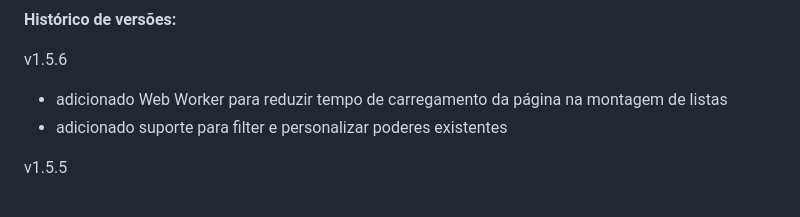
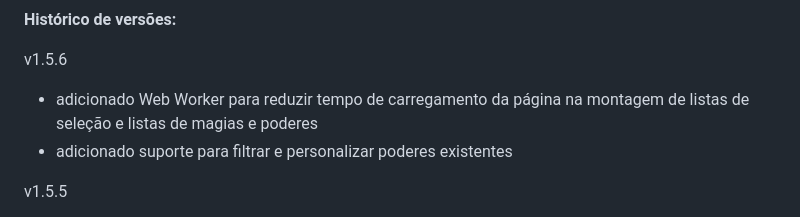
Before and after one commit to marmarx/marmarx.github.io, a Markdown page: t20/README.md, the part around the change. Drawn GitHub-style.

```diff
--- a/t20/README.md
+++ b/t20/README.md
@@ -12,8 +12,8 @@ Tarefas canceladas:
 <b>Histórico de versões:</b>
 
 v1.5.6
-- adicionado Web Worker para reduzir tempo de carregamento da página na montagem de listas
-- adicionado suporte para filter e personalizar poderes existentes
+- adicionado Web Worker para reduzir tempo de carregamento da página na montagem de listas de seleção e listas de magias e poderes
+- adicionado suporte para filtrar e personalizar poderes existentes
 
 v1.5.5
 - adicionada a possibilidade de usar o teclado de dados para definir rolagens de ataque
```
